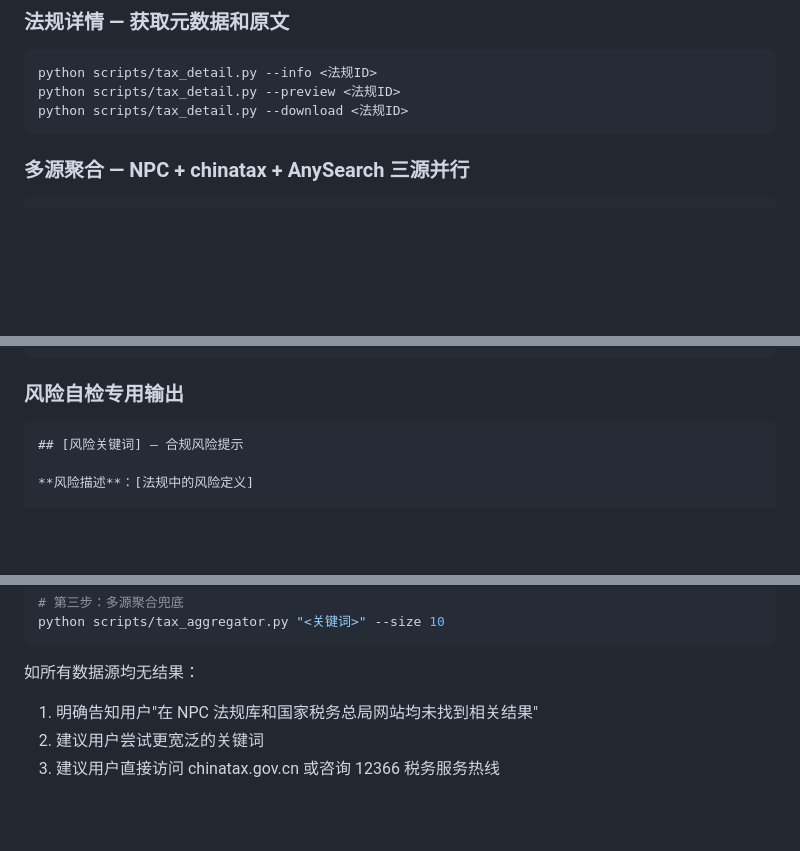
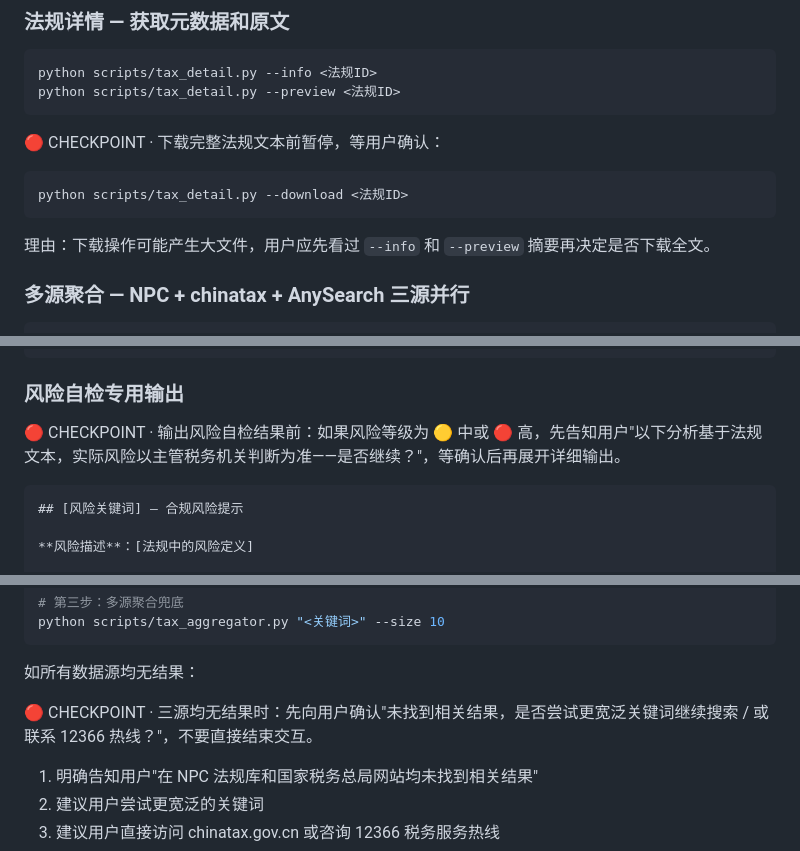
Before and after one commit to huang-doudou567/tax-policy-search, a Markdown page: SKILL.md, 3 parts joined by grey strips. Rendered like a GitHub page; blank space fills up the shorter version.

Commit message:
optimize tax-policy-search: add 3 CHECKPOINT markers (dim4 +3→+5 estimated)
- CHECKPOINT before tax_detail.py --download (user must confirm after preview)
- CHECKPOINT before risk assessment output (medium/high risk requires confirmation)
- CHECKPOINT after zero search results (user chooses next action vs quit)

Co-Authored-By: Claude Opus 4.8 (1M context) <noreply@anthropic.com>

````diff
--- a/SKILL.md
+++ b/SKILL.md
@@ -92,8 +92,13 @@ python scripts/tax_web_search.py "<关键词>" --size 10
 ```bash
 python scripts/tax_detail.py --info <法规ID>
 python scripts/tax_detail.py --preview <法规ID>
+```
+
+🔴 CHECKPOINT · 下载完整法规文本前暂停，等用户确认：
+```
 python scripts/tax_detail.py --download <法规ID>
 ```
+理由：下载操作可能产生大文件，用户应先看过 `--info` 和 `--preview` 摘要再决定是否下载全文。
 
 ### 多源聚合 — NPC + chinatax + AnySearch 三源并行
 
@@ -161,6 +166,8 @@ python scripts/tax_search.py --cache-clear
 ```
 
 ### 风险自检专用输出
+
+🔴 CHECKPOINT · 输出风险自检结果前：如果风险等级为 🟡 中或 🔴 高，先告知用户"以下分析基于法规文本，实际风险以主管税务机关判断为准——是否继续？"，等确认后再展开详细输出。
 
 ```
 ## [风险关键词] — 合规风险提示
@@ -251,6 +258,8 @@ python scripts/tax_aggregator.py "<关键词>" --size 10
 ```
 
 如所有数据源均无结果：
+
+🔴 CHECKPOINT · 三源均无结果时：先向用户确认"未找到相关结果，是否尝试更宽泛关键词继续搜索 / 或联系 12366 热线？"，不要直接结束交互。
 1. 明确告知用户"在 NPC 法规库和国家税务总局网站均未找到相关结果"
 2. 建议用户尝试更宽泛的关键词
 3. 建议用户直接访问 chinatax.gov.cn 或咨询 12366 税务服务热线
````
